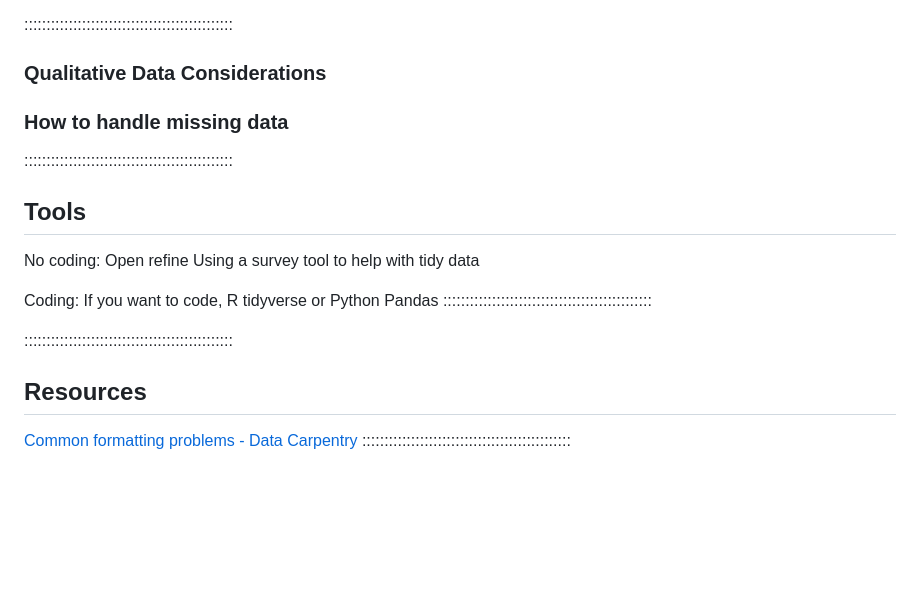
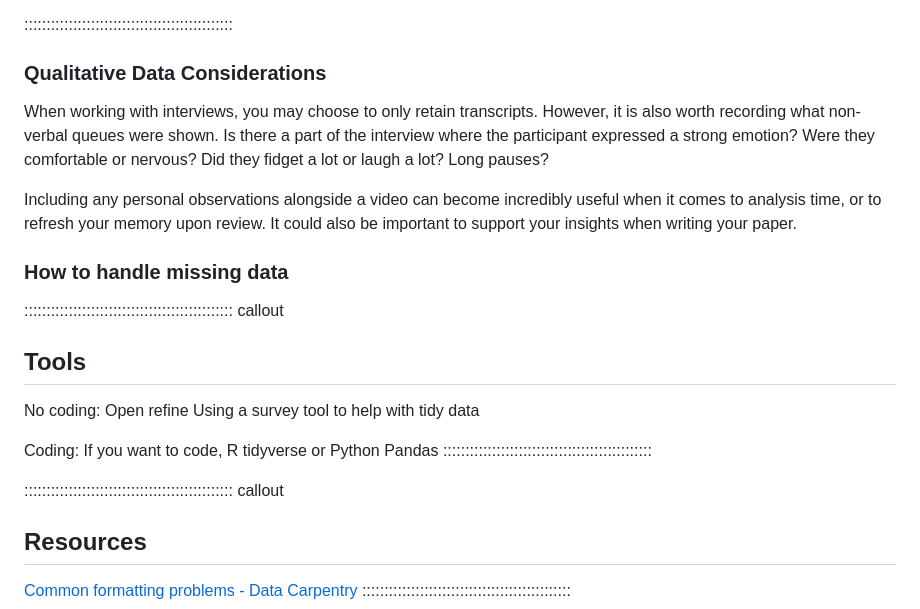
Before and after one commit to da5nsy/ReproducibleResearch, a Markdown page: episodes/step2TidyFiles.md, the part around the change. Rendered like a GitHub page; blank space fills up the shorter version.

```diff
--- a/episodes/step2TidyFiles.md
+++ b/episodes/step2TidyFiles.md
@@ -67,9 +67,13 @@ This is also an opportunity to do a live exercise - you could pull up a bad data
 
 ### Qualitative Data Considerations
 
+When working with interviews, you may choose to only retain transcripts. However, it is also worth recording what non-verbal queues were shown. Is there a part of the interview where the participant expressed a strong emotion? Were they comfortable or nervous? Did they fidget a lot or laugh a lot? Long pauses?
+
+Including any personal observations alongside a video can become incredibly useful when it comes to analysis time, or to refresh your memory upon review. It could also be important to support your insights when writing your paper.
+
 ### How to handle missing data
 
-:::::::::::::::::::::::::::::::::::::::::::::::
+:::::::::::::::::::::::::::::::::::::::::::::::  callout
 
 ## Tools
 No coding:
@@ -80,7 +84,7 @@ Coding:
 If you want to code, R tidyverse or Python Pandas
 :::::::::::::::::::::::::::::::::::::::::::::::
 
-:::::::::::::::::::::::::::::::::::::::::::::::
+::::::::::::::::::::::::::::::::::::::::::::::: callout
 ## Resources
 
 [Common formatting problems - Data Carpentry](https://datacarpentry.org/spreadsheet-ecology-lesson/02-common-mistakes.html)
```
